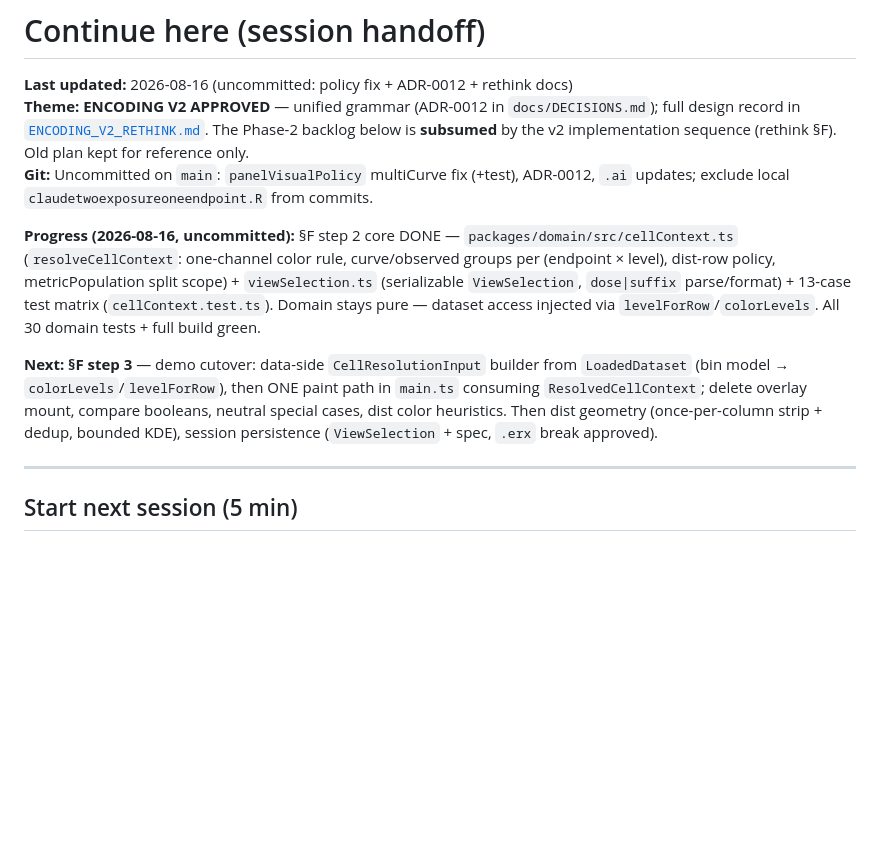
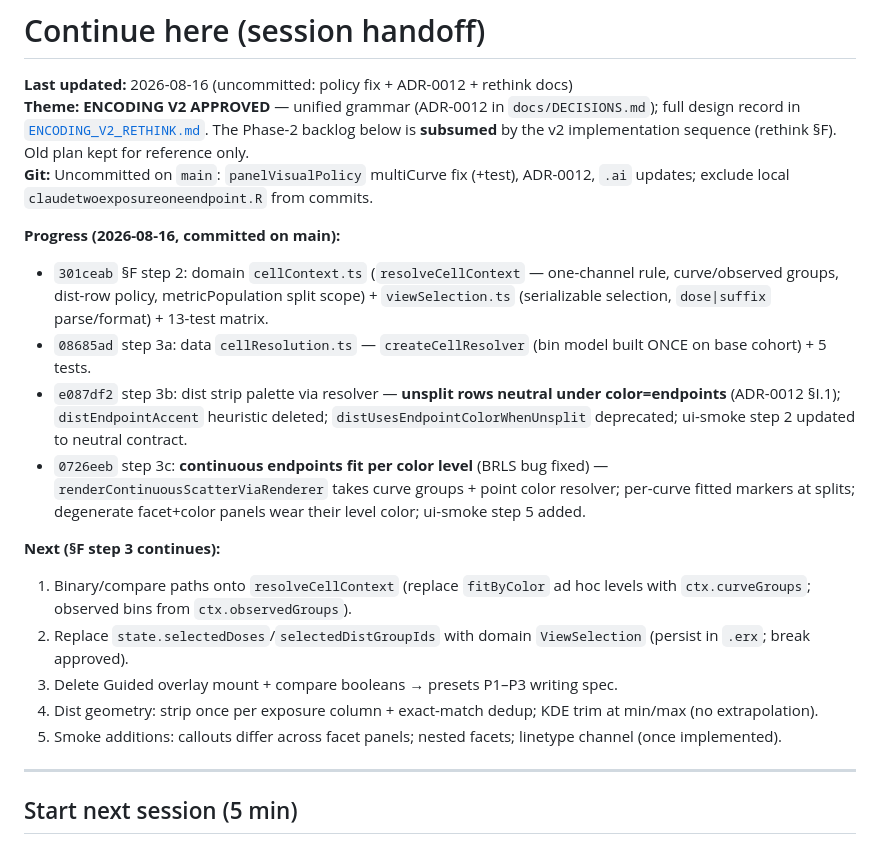
Before and after one commit to smouksassi/er-explorer, a Markdown page: .ai/CONTINUE_HERE.md, the part around the change. Drawn GitHub-style; blank space fills up the shorter version.

Commit message:
Update session handoff with encoding v2 cutover progress
Co-Authored-By: Claude Fable 5 <noreply@anthropic.com>

```diff
--- a/.ai/CONTINUE_HERE.md
+++ b/.ai/CONTINUE_HERE.md
@@ -4,9 +4,18 @@
 **Theme:** **ENCODING V2 APPROVED** — unified grammar (ADR-0012 in `docs/DECISIONS.md`); full design record in [`ENCODING_V2_RETHINK.md`](./ENCODING_V2_RETHINK.md). The Phase-2 backlog below is **subsumed** by the v2 implementation sequence (rethink §F). Old plan kept for reference only.
 **Git:** Uncommitted on `main`: `panelVisualPolicy` multiCurve fix (+test), ADR-0012, `.ai` updates; exclude local `claudetwoexposureoneendpoint.R` from commits.
 
-**Progress (2026-08-16, uncommitted):** §F step 2 core DONE — `packages/domain/src/cellContext.ts` (`resolveCellContext`: one-channel color rule, curve/observed groups per (endpoint × level), dist-row policy, metricPopulation split scope) + `viewSelection.ts` (serializable `ViewSelection`, `dose|suffix` parse/format) + 13-case test matrix (`cellContext.test.ts`). Domain stays pure — dataset access injected via `levelForRow`/`colorLevels`. All 30 domain tests + full build green.
+**Progress (2026-08-16, committed on main):**
+- `301ceab` §F step 2: domain `cellContext.ts` (`resolveCellContext` — one-channel rule, curve/observed groups, dist-row policy, metricPopulation split scope) + `viewSelection.ts` (serializable selection, `dose|suffix` parse/format) + 13-test matrix.
+- `08685ad` step 3a: data `cellResolution.ts` — `createCellResolver` (bin model built ONCE on base cohort) + 5 tests.
+- `e087df2` step 3b: dist strip palette via resolver — **unsplit rows neutral under color=endpoints** (ADR-0012 §I.1); `distEndpointAccent` heuristic deleted; `distUsesEndpointColorWhenUnsplit` deprecated; ui-smoke step 2 updated to neutral contract.
+- `0726eeb` step 3c: **continuous endpoints fit per color level** (BRLS bug fixed) — `renderContinuousScatterViaRenderer` takes curve groups + point color resolver; per-curve fitted markers at splits; degenerate facet+color panels wear their level color; ui-smoke step 5 added.
 
-**Next: §F step 3** — demo cutover: data-side `CellResolutionInput` builder from `LoadedDataset` (bin model → `colorLevels`/`levelForRow`), then ONE paint path in `main.ts` consuming `ResolvedCellContext`; delete overlay mount, compare booleans, neutral special cases, dist color heuristics. Then dist geometry (once-per-column strip + dedup, bounded KDE), session persistence (`ViewSelection` + spec, `.erx` break approved).
+**Next (§F step 3 continues):**
+1. Binary/compare paths onto `resolveCellContext` (replace `fitByColor` ad hoc levels with `ctx.curveGroups`; observed bins from `ctx.observedGroups`).
+2. Replace `state.selectedDoses`/`selectedDistGroupIds` with domain `ViewSelection` (persist in `.erx`; break approved).
+3. Delete Guided overlay mount + compare booleans → presets P1–P3 writing spec.
+4. Dist geometry: strip once per exposure column + exact-match dedup; KDE trim at min/max (no extrapolation).
+5. Smoke additions: callouts differ across facet panels; nested facets; linetype channel (once implemented).
 
 ---
 
```
